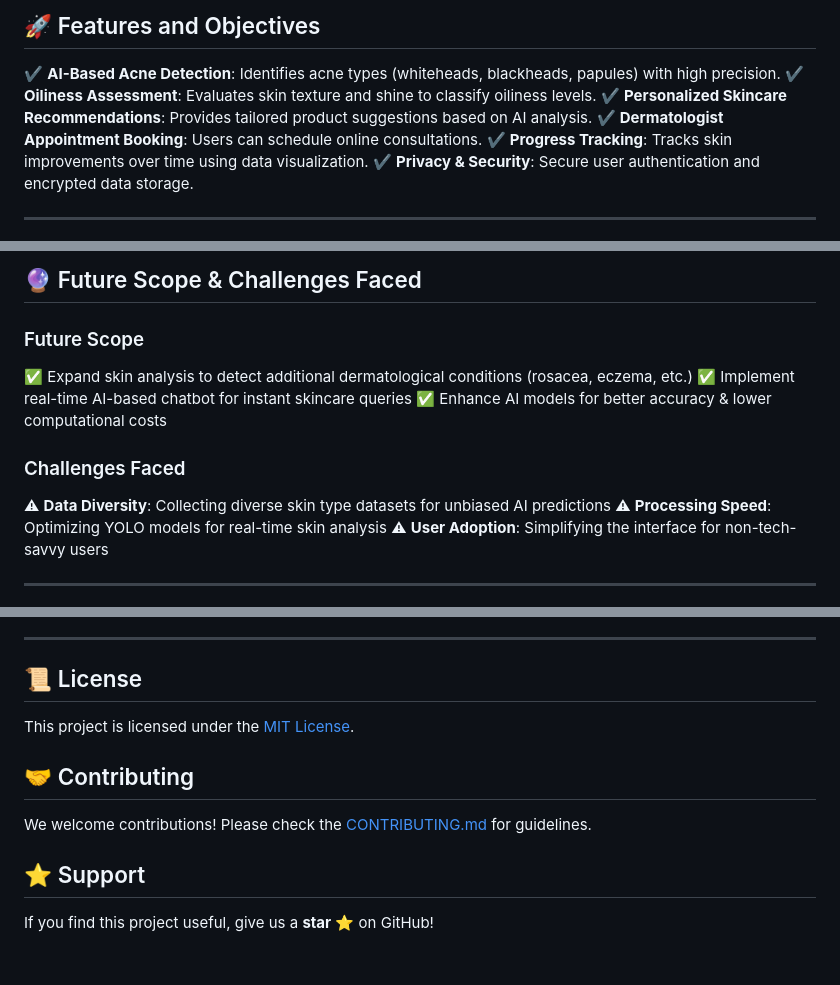
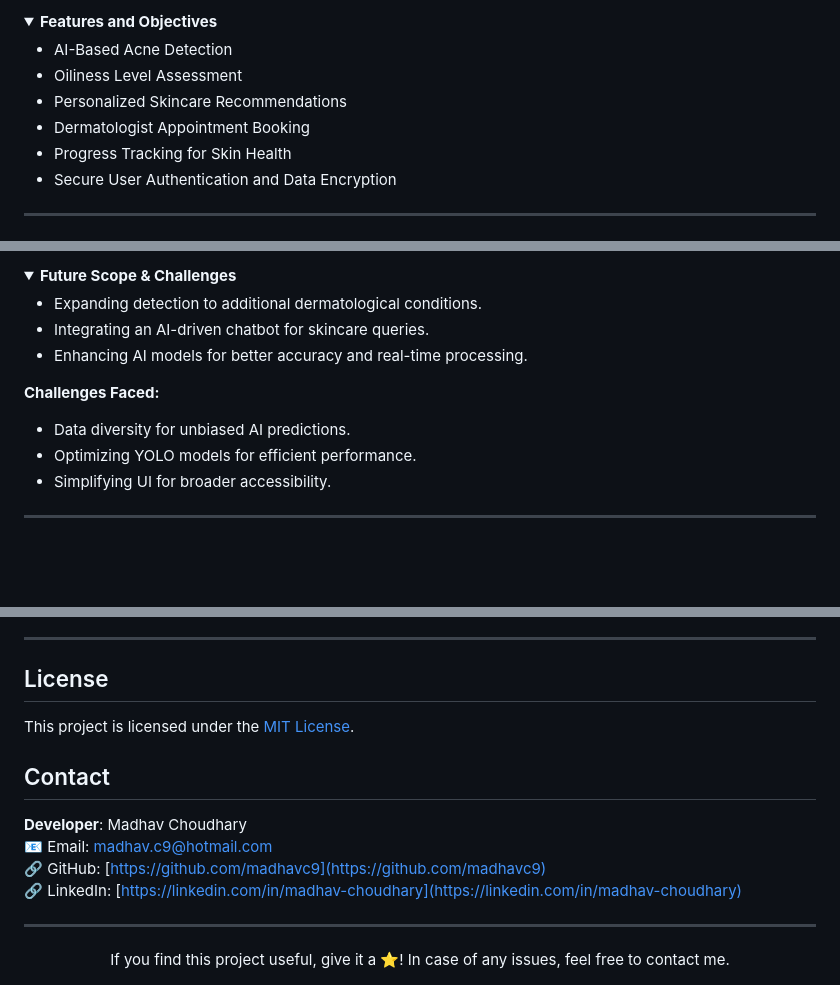
Before and after one commit to madhavc9/Project-SkInsight, a Markdown page: readme.md, 3 parts joined by grey strips. Drawn GitHub-style; folded sections open; blank space fills up the shorter version.

```diff
--- a/readme.md
+++ b/readme.md
@@ -35,12 +39,13 @@ Welcome to **SkIntellect**, an advanced AI-powered platform designed to analyze
 <details>
-  <summary><h2>🚀 Features and Objectives</h2></summary>
-
-✔ **AI-Based Acne Detection**: Identifies acne types (whiteheads, blackheads, papules) with high precision.
-✔ **Oiliness Assessment**: Evaluates skin texture and shine to classify oiliness levels.
-✔ **Personalized Skincare Recommendations**: Provides tailored product suggestions based on AI analysis.
-✔ **Dermatologist Appointment Booking**: Users can schedule online consultations.
-✔ **Progress Tracking**: Tracks skin improvements over time using data visualization.
-✔ **Privacy & Security**: Secure user authentication and encrypted data storage.
+  <summary><strong>Features and Objectives</strong></summary>
+  <ul>
+    <li>AI-Based Acne Detection</li>
+    <li>Oiliness Level Assessment</li>
+    <li>Personalized Skincare Recommendations</li>
+    <li>Dermatologist Appointment Booking</li>
+    <li>Progress Tracking for Skin Health</li>
+    <li>Secure User Authentication and Data Encryption</li>
+  </ul>
 </details>
 
 ---
@@ -96,15 +106,17 @@ Ensure you have the following installed:
 <details>
-  <summary><h2>🔮 Future Scope & Challenges Faced</h2></summary>
+  <summary><strong>Future Scope & Challenges</strong></summary>
+  <ul>
+    <li>Expanding detection to additional dermatological conditions.</li>
+    <li>Integrating an AI-driven chatbot for skincare queries.</li>
+    <li>Enhancing AI models for better accuracy and real-time processing.</li>
+  </ul>
 
-### Future Scope
-✅ Expand skin analysis to detect additional dermatological conditions (rosacea, eczema, etc.)
-✅ Implement real-time AI-based chatbot for instant skincare queries
-✅ Enhance AI models for better accuracy & lower computational costs
-
-### Challenges Faced
-⚠ **Data Diversity**: Collecting diverse skin type datasets for unbiased AI predictions
-⚠ **Processing Speed**: Optimizing YOLO models for real-time skin analysis
-⚠ **User Adoption**: Simplifying the interface for non-tech-savvy users
+  <strong>Challenges Faced:</strong>
+  <ul>
+    <li>Data diversity for unbiased AI predictions.</li>
+    <li>Optimizing YOLO models for efficient performance.</li>
+    <li>Simplifying UI for broader accessibility.</li>
+  </ul>
 </details>
 
 ---
@@ -137,11 +147,17 @@ Screenshots of the application showcasing:
 
 ---
 
-## 📜 License
+## License
 This project is licensed under the [MIT License](LICENSE).
 
-## 🤝 Contributing
-We welcome contributions! Please check the [CONTRIBUTING.md](CONTRIBUTING.md) for guidelines.
+## Contact
+<strong>Developer</strong>: Madhav Choudhary<br>
+📧 Email: [madhav.c9@hotmail.com](mailto:madhav.c9@hotmail.com)<br>
+🔗 GitHub: [https://github.com/madhavc9](https://github.com/madhavc9)<br>
+🔗 LinkedIn: [https://linkedin.com/in/madhav-choudhary](https://linkedin.com/in/madhav-choudhary)<br>
 
-## ⭐ Support
-If you find this project useful, give us a **star** ⭐ on GitHub!
+---
+
+<div align="center">
+  If you find this project useful, give it a ⭐! In case of any issues, feel free to contact me.
+</div>
```
Also changed, not shown: other parts of readme.md (+81 -74 lines).
